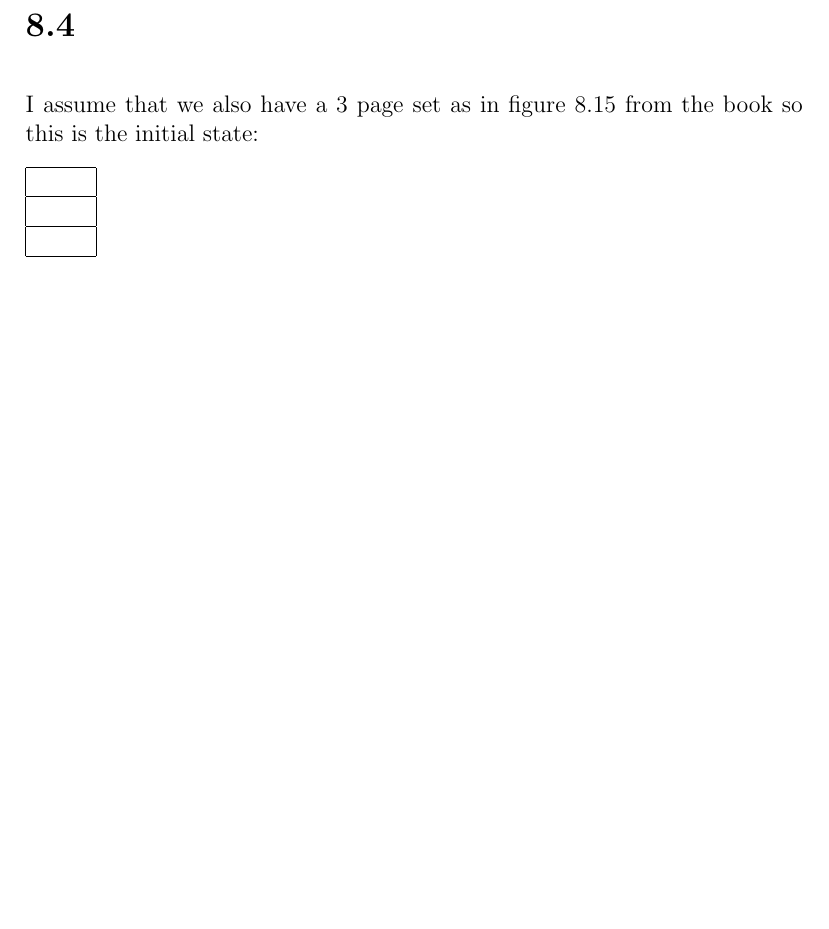
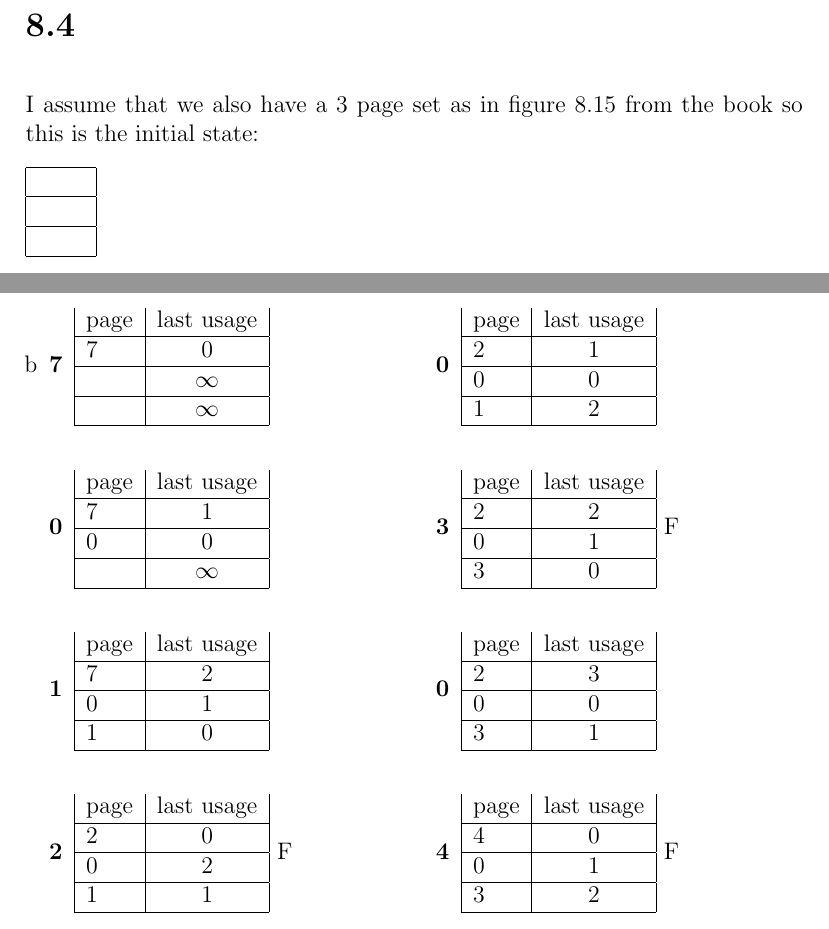
Before and after one commit to deKronkelers/NWI-IBC019_assigment6, a LaTeX problem sheet (assignment6_s4549775.tex): part of page 2 of 4 before the commit and two parts of pages 2 and 4 of 5 after it, the two joined at a grey line, cut so that both start at the same text, the shorter picture padded with empty space. Compiled offline with pdfLaTeX.

Commit message:
Add answer to 8.4 b.

```diff
--- a/assignment6_s4549775.tex
+++ b/assignment6_s4549775.tex
@@ -228,3 +228,97 @@ I assume that we also have a $3$ page set as in figure 8.15 from the book so thi
 		\end{description}
 	\end{multicols}
 	\item %b
+	\begin{multicols}{2}
+		\begin{description}
+			\item[7]
+			\begin{tabular}{|p{2em}|c|}
+				page & last usage \\
+				\hline
+				7 & 0\\
+				\hline
+				& $\infty$ \\
+				\hline
+				& $\infty$ \\
+				\hline
+			\end{tabular}
+			\item[0]
+			\begin{tabular}{|p{2em}|c|}
+				page & last usage \\
+				\hline
+				7 & 1\\
+				\hline
+				0 & 0 \\
+				\hline
+				& $\infty$ \\
+				\hline
+			\end{tabular}
+			\item[1]
+			\begin{tabular}{|p{2em}|c|}
+				page & last usage \\
+				\hline
+				7 & 2\\
+				\hline
+				0 & 1 \\
+				\hline
+				1 & 0 \\
+				\hline
+			\end{tabular}
+			\item[2]
+			\begin{tabular}{|p{2em}|c|}
+				page & last usage \\
+				\hline
+				2 & 0\\
+				\hline
+				0 & 2 \\
+				\hline
+				1 & 1 \\
+				\hline
+			\end{tabular}
+			F
+			\item[0]
+			\begin{tabular}{|p{2em}|c|}
+				page & last usage \\
+				\hline
+				2 & 1\\
+				\hline
+				0 & 0 \\
+				\hline
+				1 & 2 \\
+				\hline
+			\end{tabular}
+			\item[3]
+			\begin{tabular}{|p{2em}|c|}
+				page & last usage \\
+				\hline
+				2 & 2\\
+				\hline
+				0 & 1 \\
+				\hline
+				3 & 0 \\
+				\hline
+			\end{tabular}
+			F
+			\item[0]
+			\begin{tabular}{|p{2em}|c|}
+				page & last usage \\
+				\hline
+				2 & 3\\
+				\hline
+				0 & 0 \\
+				\hline
+				3 & 1 \\
+				\hline
+			\end{tabular}
+			\item[4]
+			\begin{tabular}{|p{2em}|c|}
+				page & last usage \\
+				\hline
+				4 & 0\\
+				\hline
+				0 & 1 \\
+				\hline
+				3 & 2 \\
+				\hline
+			\end{tabular}
+			F
+			\item[2]
@@ -230,0 +359,2 @@ I assume that we also have a $3$ page set as in figure 8.15 from the book so thi
+			F
+			\item[3]
```
Also changed, not shown: assignment6_s4549775.tex (57 more changed lines).
